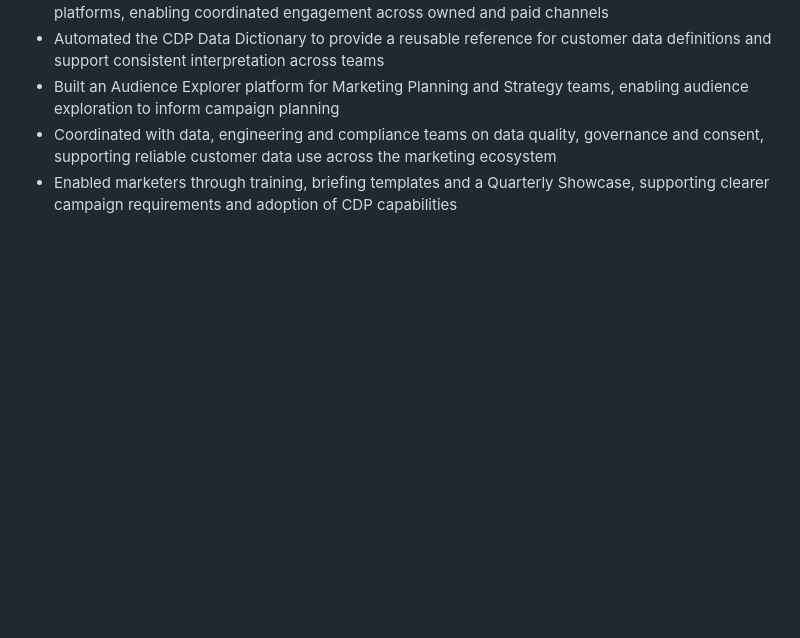
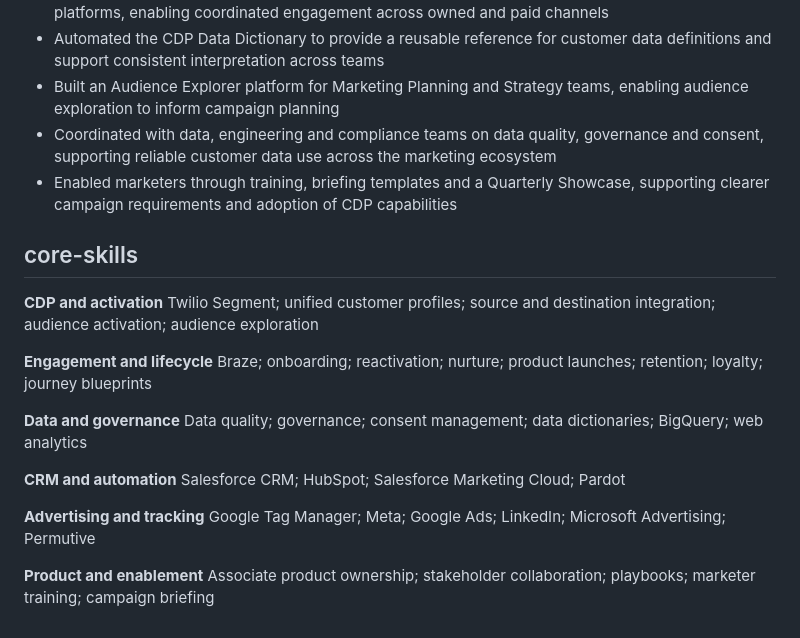
Before and after one commit to prabirbera23/prabir-bera-resumes, a Markdown page: content/cdp.md, the part around the change. Rendered like a GitHub page; blank space fills up the shorter version.

Commit message:
Add editable CDP core skills sidebar and relocate education to final page

```diff
--- a/content/cdp.md
+++ b/content/cdp.md
@@ -957,3 +957,24 @@ Serve as Associate Product Owner for Twilio Segment CDP, connecting customer dat
 - Built an Audience Explorer platform for Marketing Planning and Strategy teams, enabling audience exploration to inform campaign planning
 - Coordinated with data, engineering and compliance teams on data quality, governance and consent, supporting reliable customer data use across the marketing ecosystem
 - Enabled marketers through training, briefing templates and a Quarterly Showcase, supporting clearer campaign requirements and adoption of CDP capabilities
+
+
+## core-skills
+
+**CDP and activation**
+Twilio Segment; unified customer profiles; source and destination integration; audience activation; audience exploration
+
+**Engagement and lifecycle**
+Braze; onboarding; reactivation; nurture; product launches; retention; loyalty; journey blueprints
+
+**Data and governance**
+Data quality; governance; consent management; data dictionaries; BigQuery; web analytics
+
+**CRM and automation**
+Salesforce CRM; HubSpot; Salesforce Marketing Cloud; Pardot
+
+**Advertising and tracking**
+Google Tag Manager; Meta; Google Ads; LinkedIn; Microsoft Advertising; Permutive
+
+**Product and enablement**
+Associate product ownership; stakeholder collaboration; playbooks; marketer training; campaign briefing
```
